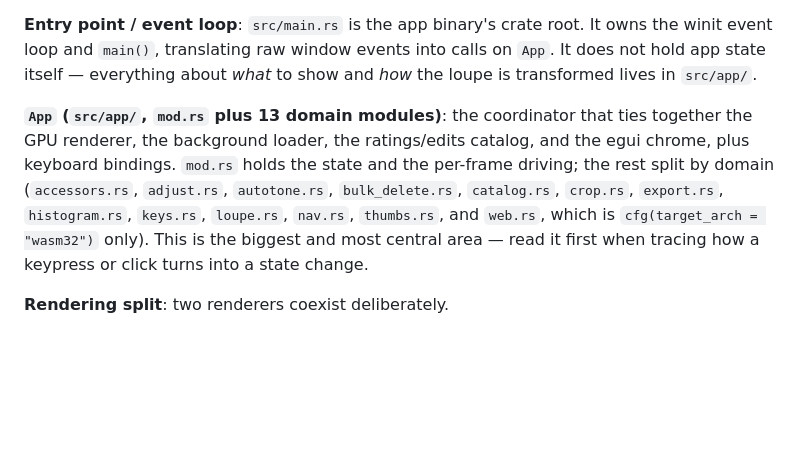
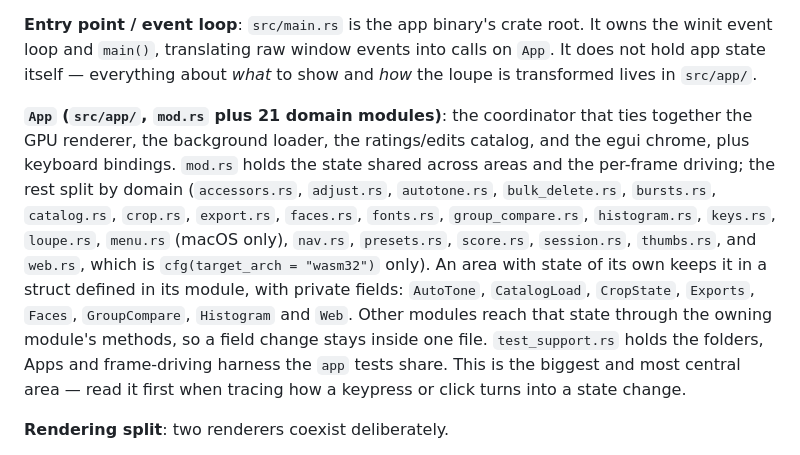
Before and after one commit to andrewyao/lightphotos, a Markdown page: docs/PROJECT_LAYOUT.md, the part around the change. GitHub-like rendering; blank space fills up the shorter version.

Commit message:
docs(layout): List app's modules and the area structs that own their state

```diff
--- a/docs/PROJECT_LAYOUT.md
+++ b/docs/PROJECT_LAYOUT.md
@@ -4,7 +4,7 @@
 
 **Entry point / event loop**: `src/main.rs` is the app binary's crate root. It owns the winit event loop and `main()`, translating raw window events into calls on `App`. It does not hold app state itself — everything about *what* to show and *how* the loupe is transformed lives in `src/app/`.
 
-**`App` (`src/app/`, `mod.rs` plus 13 domain modules)**: the coordinator that ties together the GPU renderer, the background loader, the ratings/edits catalog, and the egui chrome, plus keyboard bindings. `mod.rs` holds the state and the per-frame driving; the rest split by domain (`accessors.rs`, `adjust.rs`, `autotone.rs`, `bulk_delete.rs`, `catalog.rs`, `crop.rs`, `export.rs`, `histogram.rs`, `keys.rs`, `loupe.rs`, `nav.rs`, `thumbs.rs`, and `web.rs`, which is `cfg(target_arch = "wasm32")` only). This is the biggest and most central area — read it first when tracing how a keypress or click turns into a state change.
+**`App` (`src/app/`, `mod.rs` plus 21 domain modules)**: the coordinator that ties together the GPU renderer, the background loader, the ratings/edits catalog, and the egui chrome, plus keyboard bindings. `mod.rs` holds the state shared across areas and the per-frame driving; the rest split by domain (`accessors.rs`, `adjust.rs`, `autotone.rs`, `bulk_delete.rs`, `bursts.rs`, `catalog.rs`, `crop.rs`, `export.rs`, `faces.rs`, `fonts.rs`, `group_compare.rs`, `histogram.rs`, `keys.rs`, `loupe.rs`, `menu.rs` (macOS only), `nav.rs`, `presets.rs`, `score.rs`, `session.rs`, `thumbs.rs`, and `web.rs`, which is `cfg(target_arch = "wasm32")` only). An area with state of its own keeps it in a struct defined in its module, with private fields: `AutoTone`, `CatalogLoad`, `CropState`, `Exports`, `Faces`, `GroupCompare`, `Histogram` and `Web`. Other modules reach that state through the owning module's methods, so a field change stays inside one file. `test_support.rs` holds the folders, Apps and frame-driving harness the `app` tests share. This is the biggest and most central area — read it first when tracing how a keypress or click turns into a state change.
 
 **Rendering split**: two renderers coexist deliberately.
 - `src/renderer.rs` + `src/shader.wgsl`: hand-rolled wgpu renderer, draws only the loupe image, confined to a viewport rect. Zoom/pan/rotate update a small uniform, never trigger a re-decode.
```
